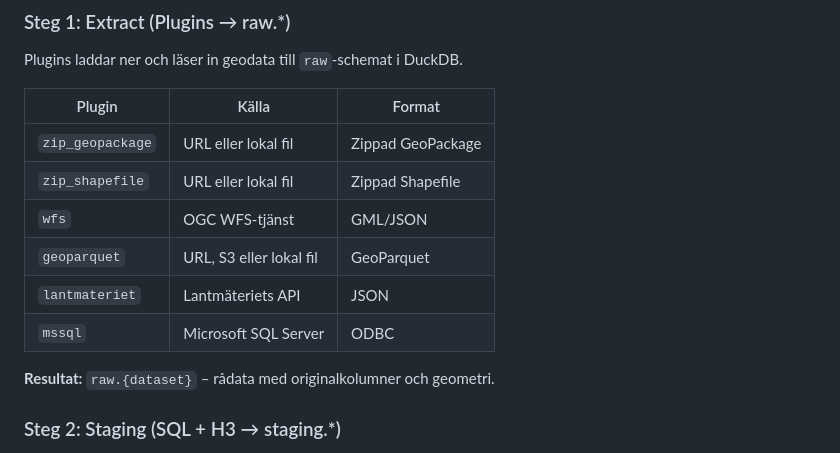
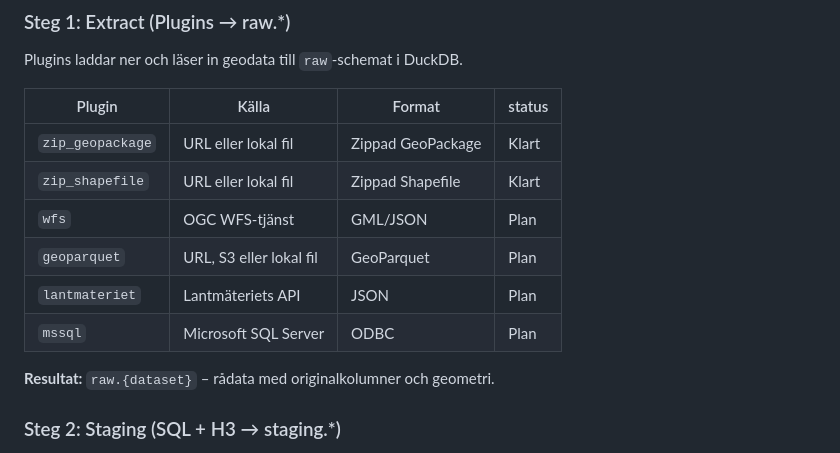
Before and after one commit to 10gbrand/g-etl, a Markdown page: README.md, the part around one of its changes. GitHub-like rendering.

Commit message:
lagt till status på plugin

```diff
--- a/README.md
+++ b/README.md
@@ -172,14 +172,14 @@ Varje dataset processas i en **egen temporär DuckDB-fil** för äkta parallelis
 
 Plugins laddar ner och läser in geodata till `raw`-schemat i DuckDB.
 
-| Plugin | Källa | Format |
-|--------|-------|--------|
-| `zip_geopackage` | URL eller lokal fil | Zippad GeoPackage |
-| `zip_shapefile` | URL eller lokal fil | Zippad Shapefile |
-| `wfs` | OGC WFS-tjänst | GML/JSON |
-| `geoparquet` | URL, S3 eller lokal fil | GeoParquet |
-| `lantmateriet` | Lantmäteriets API | JSON |
-| `mssql` | Microsoft SQL Server | ODBC |
+| Plugin | Källa | Format | status |
+|--------|-------|--------|--------|
+| `zip_geopackage` | URL eller lokal fil | Zippad GeoPackage | Klart |
+| `zip_shapefile` | URL eller lokal fil | Zippad Shapefile | Klart |
+| `wfs` | OGC WFS-tjänst | GML/JSON | Plan |
+| `geoparquet` | URL, S3 eller lokal fil | GeoParquet | Plan |
+| `lantmateriet` | Lantmäteriets API | JSON | Plan |
+| `mssql` | Microsoft SQL Server | ODBC | Plan |
 
 **Resultat:** `raw.{dataset}` – rådata med originalkolumner och geometri.
 
```
Also changed, not shown: other parts of README.md (+12 -10 lines).
